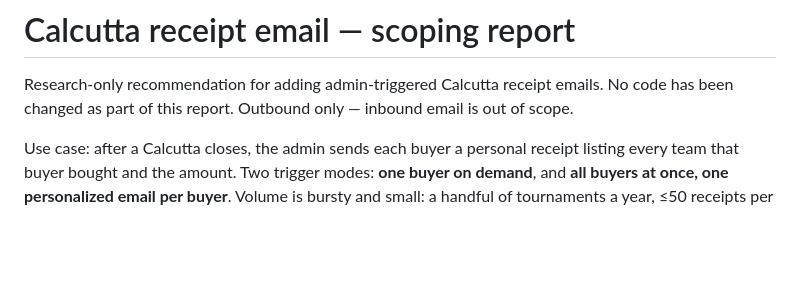
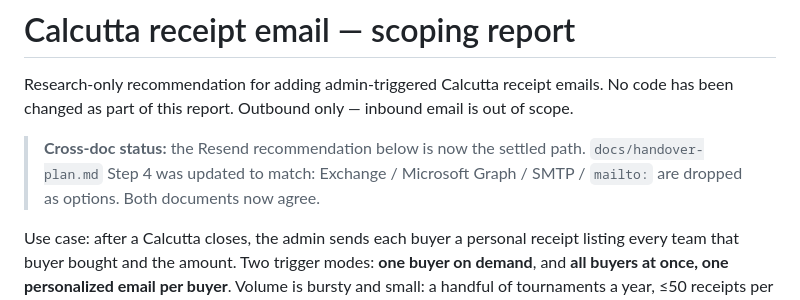
Before and after one commit to mcconnellentllc-cloud/F-HGolf, a Markdown page: docs/email-scoping.md, the part around the change. Drawn GitHub-style; blank space fills up the shorter version.

Commit message:
docs(email-scoping): note handover-plan is now aligned on Resend
Cross-references docs/handover-plan.md Step 4, which was rewritten to
settle on Resend as the Calcutta receipt path. Exchange / Microsoft
Graph / SMTP / mailto: are dropped in both docs. This is a doc-only
change; no code and no /api/calcutta-receipt endpoint yet.

```diff
--- a/docs/email-scoping.md
+++ b/docs/email-scoping.md
@@ -3,6 +3,11 @@
 Research-only recommendation for adding admin-triggered Calcutta receipt
 emails. No code has been changed as part of this report. Outbound only —
 inbound email is out of scope.
+
+> **Cross-doc status:** the Resend recommendation below is now the
+> settled path. `docs/handover-plan.md` Step 4 was updated to match:
+> Exchange / Microsoft Graph / SMTP / `mailto:` are dropped as options.
+> Both documents now agree.
 
 Use case: after a Calcutta closes, the admin sends each buyer a personal
 receipt listing every team that buyer bought and the amount. Two trigger
```
